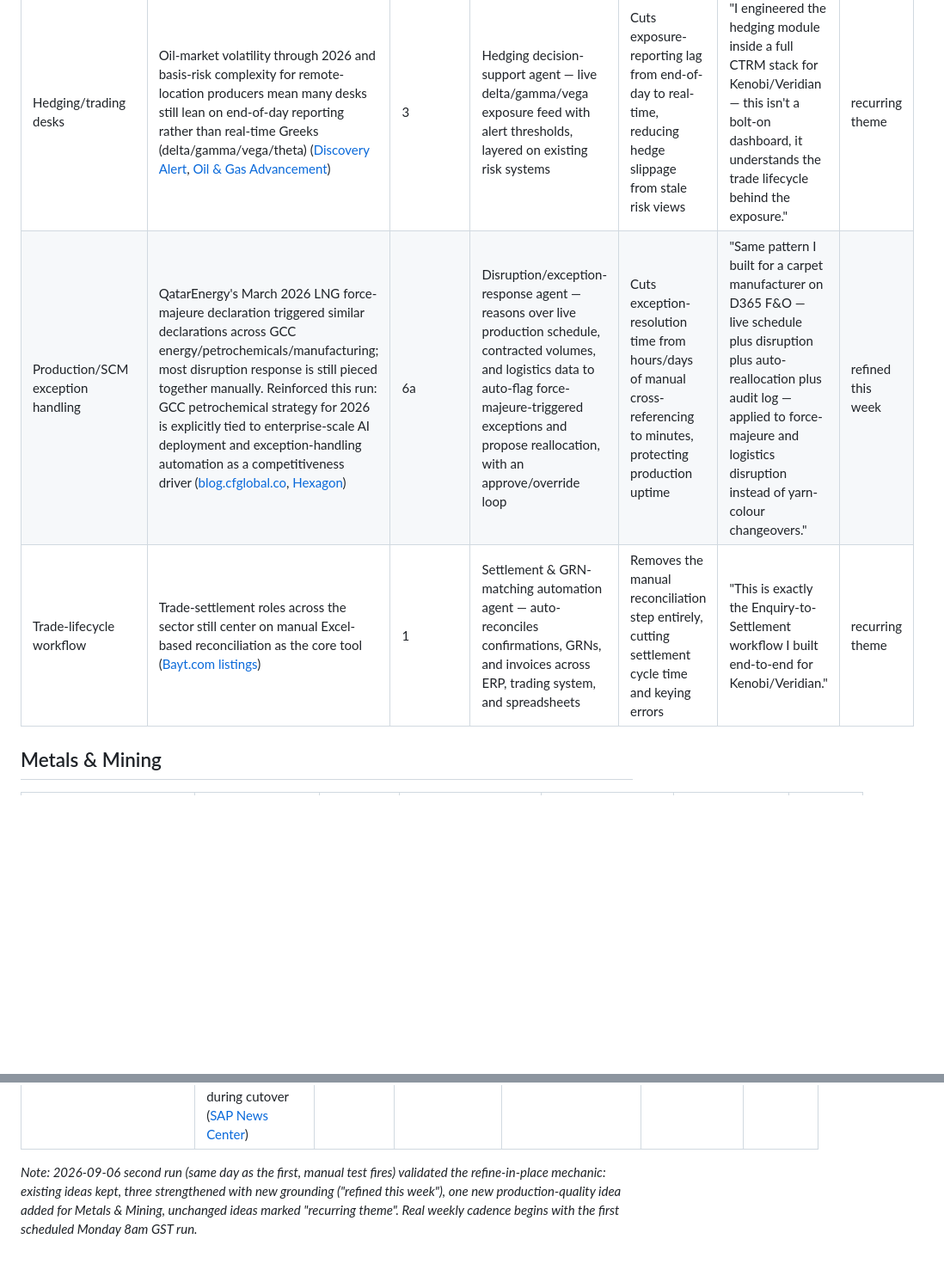
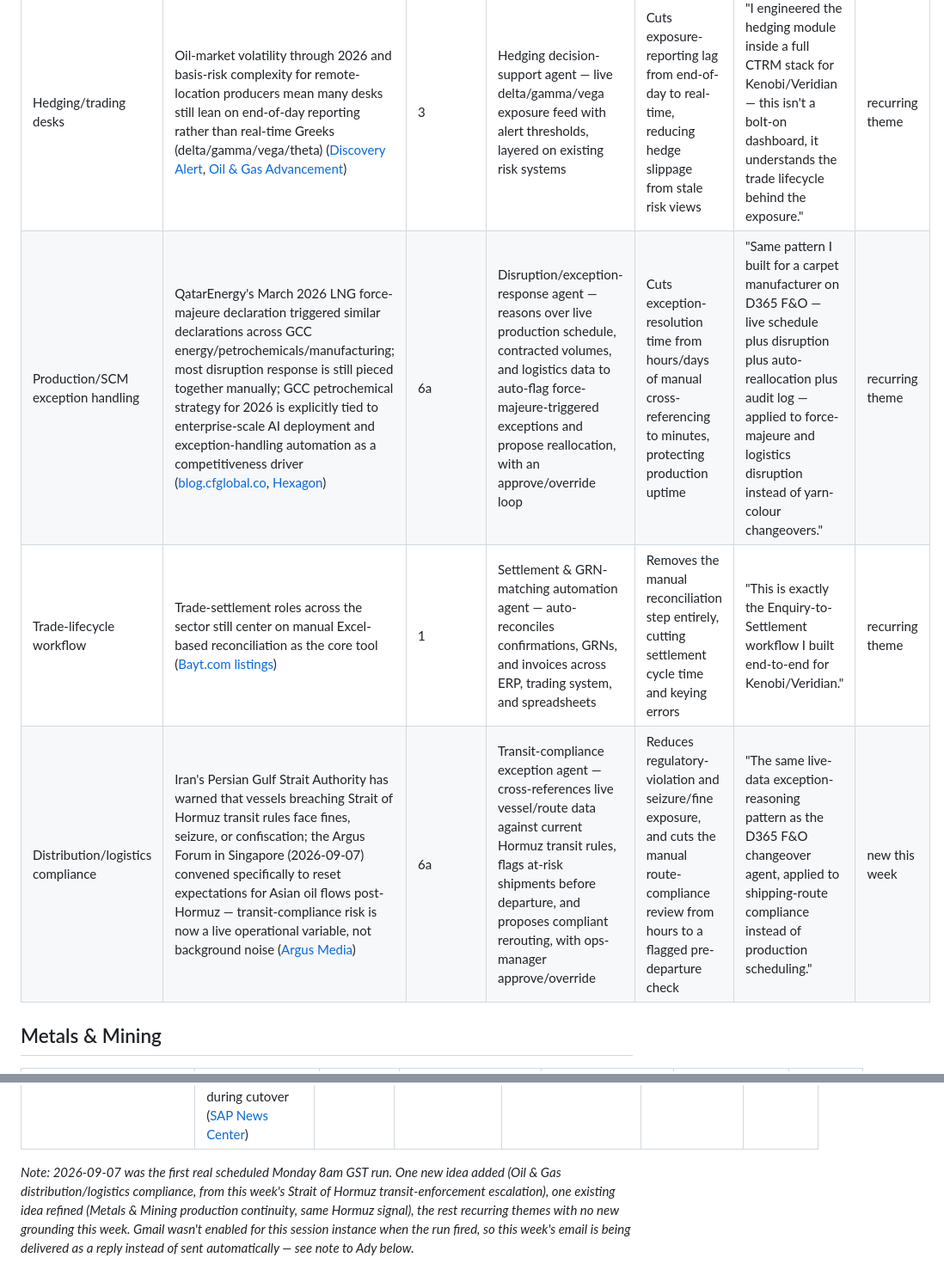
Before and after one commit to AdySphere/AI-CommdityTrading, a Markdown page: docs/pitch-list.md, 2 parts joined by grey strips. Shown at 86% size. Drawn GitHub-style; blank space fills up the shorter version.

```diff
--- a/docs/pitch-list.md
+++ b/docs/pitch-list.md
@@ -13,8 +13,9 @@ GCC aluminium remains in an active supply squeeze — major regional smelters we
 | Function/problem area | Grounding signal (source) | Capability area | Proposed agent concept | Optimization outcome | Suggested positioning | Status |
 |---|---|---|---|---|---|---|
 | Hedging/trading desks | Oil-market volatility through 2026 and basis-risk complexity for remote-location producers mean many desks still lean on end-of-day reporting rather than real-time Greeks (delta/gamma/vega/theta) ([Discovery Alert](https://discoveryalert.com.au/oil-market-risk-management-2026-strategies/), [Oil & Gas Advancement](https://www.oilandgasadvancement.com/downstream/advancing-risk-management-in-global-energy-trading-flow/)) | 3 | Hedging decision-support agent — live delta/gamma/vega exposure feed with alert thresholds, layered on existing risk systems | Cuts exposure-reporting lag from end-of-day to real-time, reducing hedge slippage from stale risk views | "I engineered the hedging module inside a full CTRM stack for Kenobi/Veridian — this isn't a bolt-on dashboard, it understands the trade lifecycle behind the exposure." | recurring theme |
-| Production/SCM exception handling | QatarEnergy's March 2026 LNG force-majeure declaration triggered similar declarations across GCC energy/petrochemicals/manufacturing; most disruption response is still pieced together manually. Reinforced this run: GCC petrochemical strategy for 2026 is explicitly tied to enterprise-scale AI deployment and exception-handling automation as a competitiveness driver ([blog.cfglobal.co](https://blog.cfglobal.co/inside-the-gccs-supply-chain-response-to-its-most-complex-disruption-yet/), [Hexagon](https://aliresources.hexagon.com/chemical/the-new-petrochem-superpower-three-gcc-trends-with-global-implications-in-2026-2)) | 6a | Disruption/exception-response agent — reasons over live production schedule, contracted volumes, and logistics data to auto-flag force-majeure-triggered exceptions and propose reallocation, with an approve/override loop | Cuts exception-resolution time from hours/days of manual cross-referencing to minutes, protecting production uptime | "Same pattern I built for a carpet manufacturer on D365 F&O — live schedule plus disruption plus auto-reallocation plus audit log — applied to force-majeure and logistics disruption instead of yarn-colour changeovers." | refined this week |
+| Production/SCM exception handling | QatarEnergy's March 2026 LNG force-majeure declaration triggered similar declarations across GCC energy/petrochemicals/manufacturing; most disruption response is still pieced together manually; GCC petrochemical strategy for 2026 is explicitly tied to enterprise-scale AI deployment and exception-handling automation as a competitiveness driver ([blog.cfglobal.co](https://blog.cfglobal.co/inside-the-gccs-supply-chain-response-to-its-most-complex-disruption-yet/), [Hexagon](https://aliresources.hexagon.com/chemical/the-new-petrochem-superpower-three-gcc-trends-with-global-implications-in-2026-2)) | 6a | Disruption/exception-response agent — reasons over live production schedule, contracted volumes, and logistics data to auto-flag force-majeure-triggered exceptions and propose reallocation, with an approve/override loop | Cuts exception-resolution time from hours/days of manual cross-referencing to minutes, protecting production uptime | "Same pattern I built for a carpet manufacturer on D365 F&O — live schedule plus disruption plus auto-reallocation plus audit log — applied to force-majeure and logistics disruption instead of yarn-colour changeovers." | recurring theme |
 | Trade-lifecycle workflow | Trade-settlement roles across the sector still center on manual Excel-based reconciliation as the core tool ([Bayt.com listings](https://www.bayt.com/en/uae/jobs/trade-settlement-jobs/)) | 1 | Settlement & GRN-matching automation agent — auto-reconciles confirmations, GRNs, and invoices across ERP, trading system, and spreadsheets | Removes the manual reconciliation step entirely, cutting settlement cycle time and keying errors | "This is exactly the Enquiry-to-Settlement workflow I built end-to-end for Kenobi/Veridian." | recurring theme |
+| Distribution/logistics compliance | Iran's Persian Gulf Strait Authority has warned that vessels breaching Strait of Hormuz transit rules face fines, seizure, or confiscation; the Argus Forum in Singapore (2026-09-07) convened specifically to reset expectations for Asian oil flows post-Hormuz — transit-compliance risk is now a live operational variable, not background noise ([Argus Media](https://www.argusmedia.com/en)) | 6a | Transit-compliance exception agent — cross-references live vessel/route data against current Hormuz transit rules, flags at-risk shipments before departure, and proposes compliant rerouting, with ops-manager approve/override | Reduces regulatory-violation and seizure/fine exposure, and cuts the manual route-compliance review from hours to a flagged pre-departure check | "The same live-data exception-reasoning pattern as the D365 F&O changeover agent, applied to shipping-route compliance instead of production scheduling." | new this week |
 
 ## Metals & Mining
 
@@ -34,3 +35,3 @@ GCC aluminium remains in an active supply squeeze — major regional smelters we
 | Manufacturing/production (food processing) | Large GCC agri-food manufacturers are running multi-year, multi-billion-riyal SAP RISE/S4HANA transformation cycles — a pattern across the sector, not a single company — and these transitions typically leave contract-obligation and supplier-risk visibility gaps during cutover ([SAP News Center](https://news.sap.com/2026/08/ai-dual-role-procurement-transformation/)) | 6b | SAP-transformation gap-filler agent for agri-food producers — contract-obligation monitoring and supplier-risk intelligence during a multi-year RISE/S4HANA rollout | Closes the contract/supplier-risk visibility gap during a multi-year transformation, cutting missed-obligation incidents | "Indorama gap-filler framing again — the sector-wide SAP RISE cycle in agri-food is the same inflection point." | recurring theme |
 
-_Note: 2026-09-06 second run (same day as the first, manual test fires) validated the refine-in-place mechanic: existing ideas kept, three strengthened with new grounding ("refined this week"), one new production-quality idea added for Metals & Mining, unchanged ideas marked "recurring theme". Real weekly cadence begins with the first scheduled Monday 8am GST run._
+_Note: 2026-09-07 was the first real scheduled Monday 8am GST run. One new idea added (Oil & Gas distribution/logistics compliance, from this week's Strait of Hormuz transit-enforcement escalation), one existing idea refined (Metals & Mining production continuity, same Hormuz signal), the rest recurring themes with no new grounding this week. Gmail wasn't enabled for this session instance when the run fired, so this week's email is being delivered as a reply instead of sent automatically — see note to Ady below._
```
Also changed, not shown: other parts of docs/pitch-list.md (+5 -5 lines).
